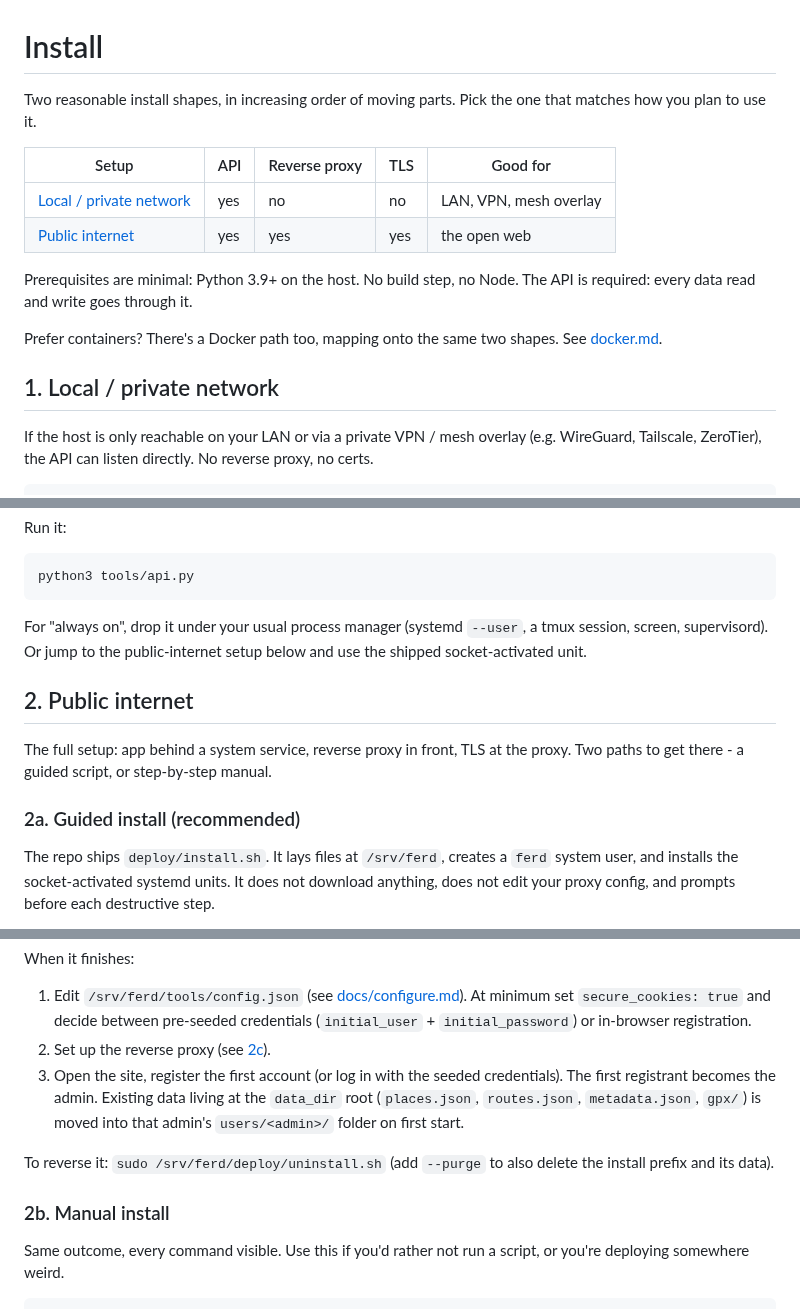
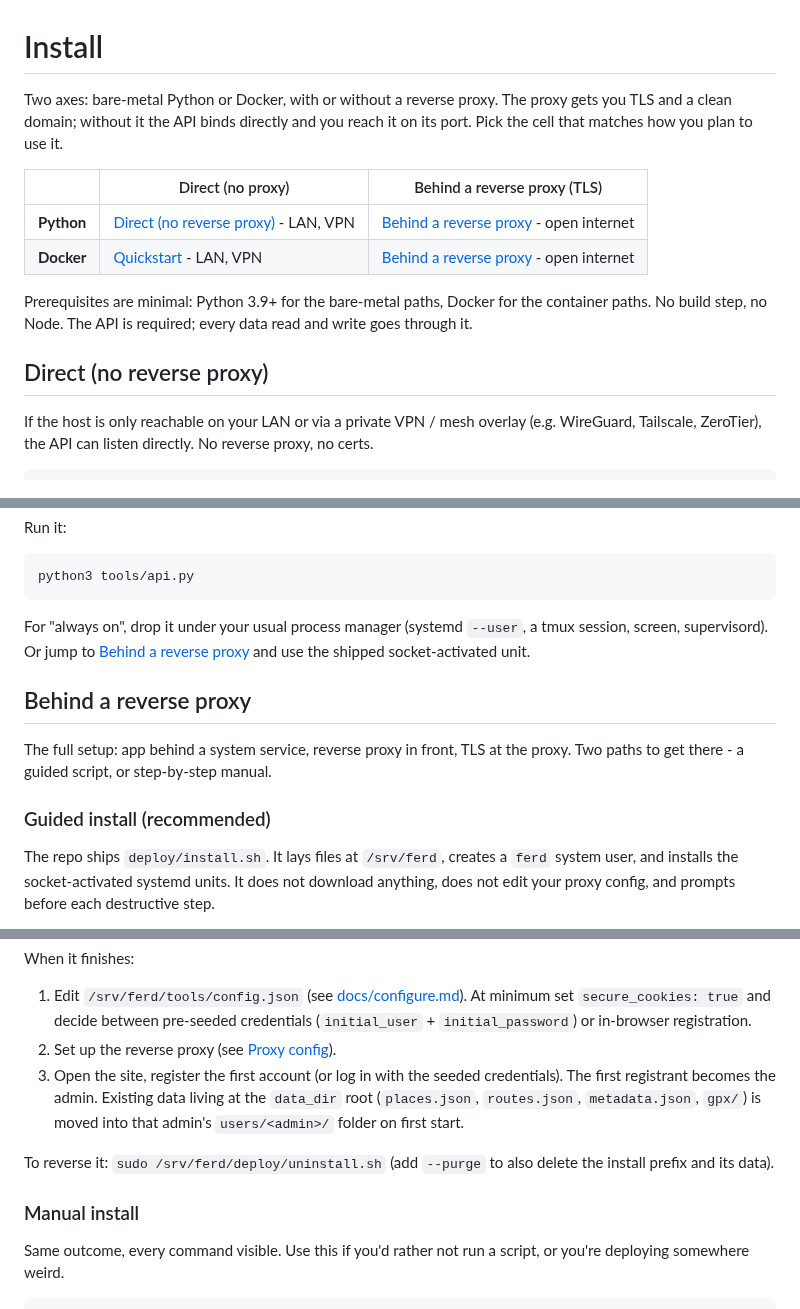
Before and after one commit to polybjorn/ferd, a Markdown page: docs/install.md, 3 parts joined by grey strips. Rendered like a GitHub page.

Commit message:
docs(install): restructure as a 2x2 (Python/Docker x direct/proxy), rename setups

````diff
--- a/docs/install.md
+++ b/docs/install.md
@@ -1,17 +1,15 @@
 # Install
 
-Two reasonable install shapes, in increasing order of moving parts. Pick the one that matches how you plan to use it.
+Two axes: bare-metal Python or Docker, with or without a reverse proxy. The proxy gets you TLS and a clean domain; without it the API binds directly and you reach it on its port. Pick the cell that matches how you plan to use it.
 
-| Setup | API | Reverse proxy | TLS | Good for |
-|---|---|---|---|---|
-| [Local / private network](#1-local--private-network) | yes | no | no | LAN, VPN, mesh overlay |
-| [Public internet](#2-public-internet) | yes | yes | yes | the open web |
+|  | Direct (no proxy) | Behind a reverse proxy (TLS) |
+|---|---|---|
+| **Python** | [Direct (no reverse proxy)](#direct-no-reverse-proxy) - LAN, VPN | [Behind a reverse proxy](#behind-a-reverse-proxy) - open internet |
+| **Docker** | [Quickstart](docker.md#quickstart) - LAN, VPN | [Behind a reverse proxy](docker.md#behind-a-reverse-proxy) - open internet |
 
-Prerequisites are minimal: Python 3.9+ on the host. No build step, no Node. The API is required: every data read and write goes through it.
+Prerequisites are minimal: Python 3.9+ for the bare-metal paths, Docker for the container paths. No build step, no Node. The API is required; every data read and write goes through it.
 
-Prefer containers? There's a Docker path too, mapping onto the same two shapes. See [docker.md](docker.md).
-
-## 1. Local / private network
+## Direct (no reverse proxy)
 
 If the host is only reachable on your LAN or via a private VPN / mesh overlay (e.g. WireGuard, Tailscale, ZeroTier), the API can listen directly. No reverse proxy, no certs.
 
@@ -43,13 +41,13 @@ Run it:
 python3 tools/api.py
 ```
 
-For "always on", drop it under your usual process manager (systemd `--user`, a tmux session, screen, supervisord). Or jump to the public-internet setup below and use the shipped socket-activated unit.
+For "always on", drop it under your usual process manager (systemd `--user`, a tmux session, screen, supervisord). Or jump to [Behind a reverse proxy](#behind-a-reverse-proxy) and use the shipped socket-activated unit.
 
-## 2. Public internet
+## Behind a reverse proxy
 
 The full setup: app behind a system service, reverse proxy in front, TLS at the proxy. Two paths to get there - a guided script, or step-by-step manual.
 
-### 2a. Guided install (recommended)
+### Guided install (recommended)
 
 The repo ships `deploy/install.sh`. It lays files at `/srv/ferd`, creates a `ferd` system user, and installs the socket-activated systemd units. It does not download anything, does not edit your proxy config, and prompts before each destructive step.
 
@@ -69,12 +67,12 @@ sudo ./deploy/install.sh --prefix=/opt/ferd --user=ferd --yes
 When it finishes:
 
 1. Edit `/srv/ferd/tools/config.json` (see [docs/configure.md](configure.md)). At minimum set `secure_cookies: true` and decide between pre-seeded credentials (`initial_user` + `initial_password`) or in-browser registration.
-2. Set up the reverse proxy (see [2c](#2c-reverse-proxy)).
+2. Set up the reverse proxy (see [Proxy config](#proxy-config)).
 3. Open the site, register the first account (or log in with the seeded credentials). The first registrant becomes the admin. Existing data living at the `data_dir` root (`places.json`, `routes.json`, `metadata.json`, `gpx/`) is moved into that admin's `users/<admin>/` folder on first start.
 
 To reverse it: `sudo /srv/ferd/deploy/uninstall.sh` (add `--purge` to also delete the install prefix and its data).
 
-### 2b. Manual install
+### Manual install
 
 Same outcome, every command visible. Use this if you'd rather not run a script, or you're deploying somewhere weird.
 
````
Also changed, not shown: other parts of docs/install.md (+2 -2 lines), CONTRIBUTING.md (+1 -1 lines), SECURITY.md (+1 -1 lines).
